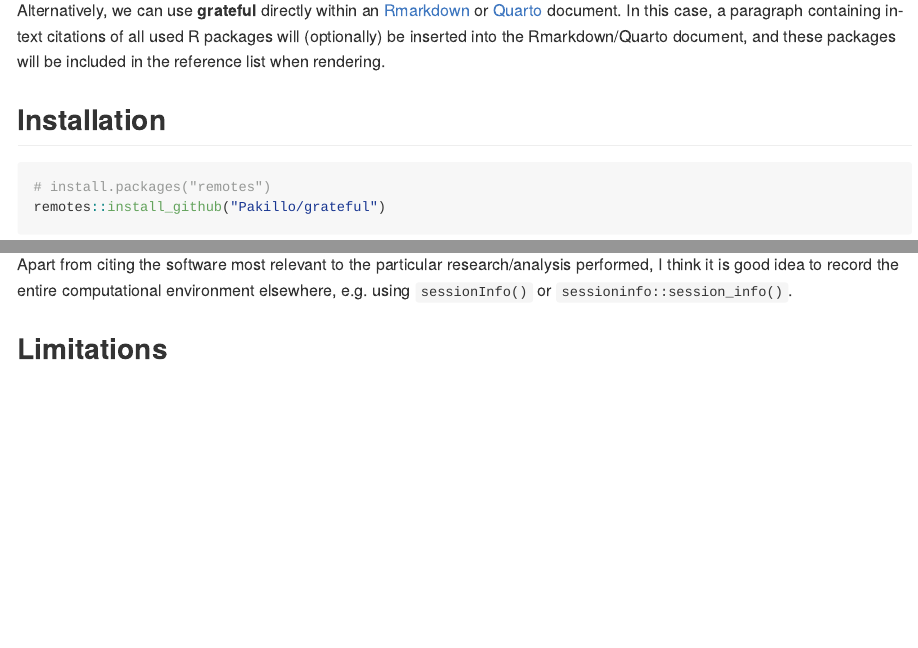
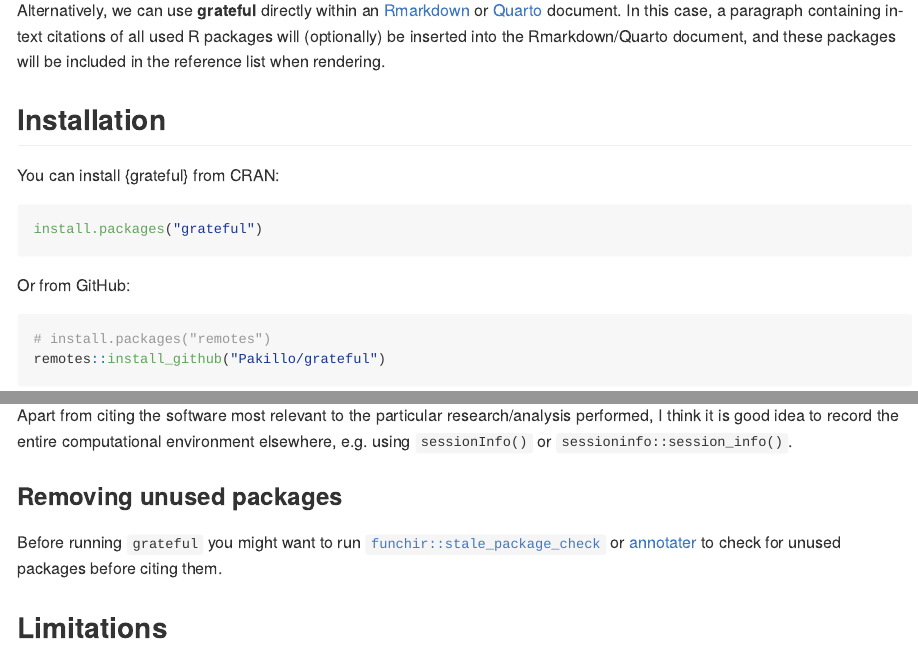
Before and after one commit to Pakillo/grateful, an R Markdown document (README.Rmd): the page in a window 1100 px wide, from 270 px down, and a second part further down, joined at a grey line. The pictures show the output file README.md that the author committed with the source, drawn offline in the style of GitHub; badge pictures from the web are left out.

Commit message:
Move note about removing unused packages to README #27

````diff
--- a/README.Rmd
+++ b/README.Rmd
@@ -28,6 +28,14 @@ The goal of **grateful** is to make it very easy to cite R and the R packages us
 Alternatively, we can use **grateful** directly within an [Rmarkdown](https://rmarkdown.rstudio.com/) or [Quarto](https://quarto.org/) document. In this case, a paragraph containing in-text citations of all used R packages will (optionally) be inserted into the Rmarkdown/Quarto document, and these packages will be included in the reference list when rendering.
 
 ## Installation
+
+You can install {grateful} from CRAN:
+
+```{r eval=FALSE}
+install.packages("grateful")
+```
+
+Or from GitHub:
 
 ```{r eval=FALSE}
 # install.packages("remotes")
@@ -207,6 +215,11 @@ And these are the guidelines from the [Software Citation Checklist](https://doi.
 Apart from citing the software most relevant to the particular research/analysis performed, I think it is good idea to record the entire computational environment elsewhere, e.g. using `sessionInfo()` or `sessioninfo::session_info()`.
 
 
+### Removing unused packages
+
+Before running `grateful` you might want to run [`funchir::stale_package_check`](https://cran.r-project.org/package=funchir) or [annotater](https://cran.r-project.org/package=annotater) to check for unused packages before citing them.
+
+
 ## Limitations
 
 Citation keys are not guaranteed to be preserved when regenerated, particularly when packages are updated. This instability is not an issue when citations are used programmatically, as in the example above. But if references are put into the text manually, they may need to be updated periodically.
````
Also changed, not shown: R/cite_packages.R (+1 -4 lines), README.md, 4 other files.
